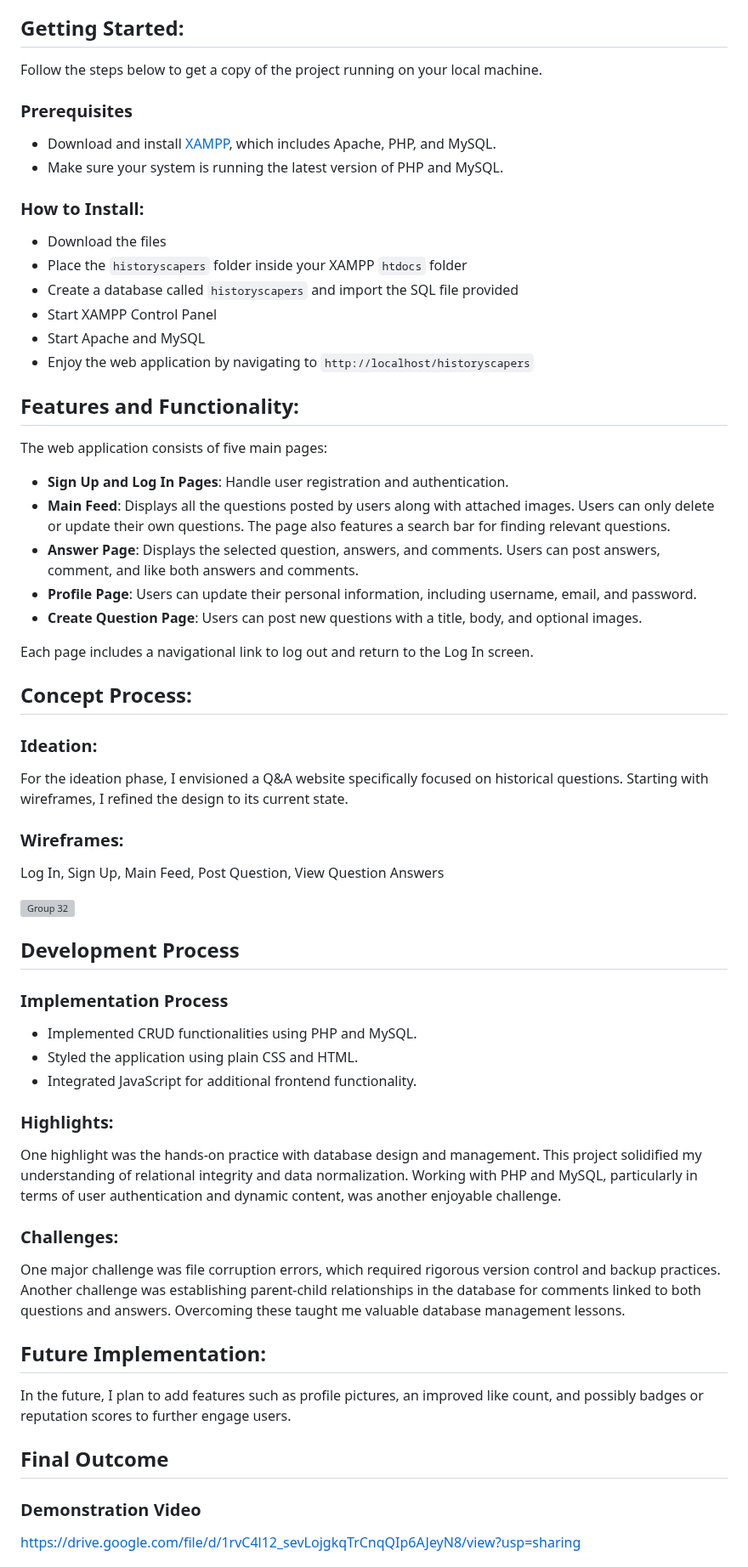
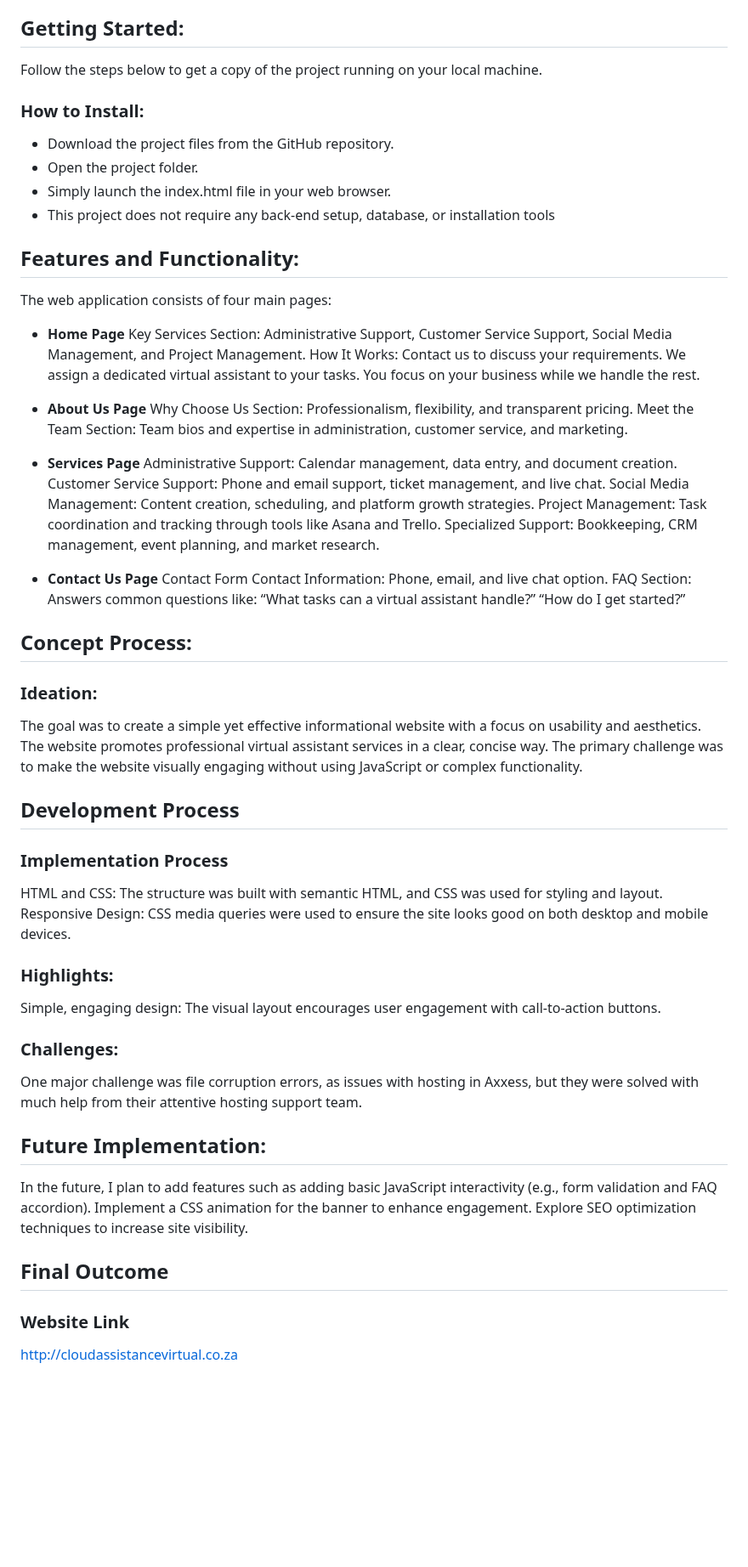
Before and after one commit to AnemiB/cloudassistance, a Markdown page: README.md, the part around one of its changes. Shown at 85% size. GitHub-like rendering; blank space fills up the shorter version; grey boxes are pictures that could not be loaded.

```diff
--- a/README.md
+++ b/README.md
@@ -49,60 +45,63 @@ The goal of this project was to develop a web application that utilizes server-s
 ## Getting Started:
 Follow the steps below to get a copy of the project running on your local machine.
 
-### Prerequisites
-
-- Download and install [XAMPP](https://www.apachefriends.org/index.html), which includes Apache, PHP, and MySQL.
-- Make sure your system is running the latest version of PHP and MySQL.
-
 ### How to Install:
-* Download the files
-* Place the `historyscapers` folder inside your XAMPP `htdocs` folder
-* Create a database called `historyscapers` and import the SQL file provided
-* Start XAMPP Control Panel
-* Start Apache and MySQL
-* Enjoy the web application by navigating to `http://localhost/historyscapers`
+* Download the project files from the GitHub repository.
+* Open the project folder.
+* Simply launch the index.html file in your web browser.
+* This project does not require any back-end setup, database, or installation tools
 
 ## Features and Functionality:
-The web application consists of five main pages:
+The web application consists of four main pages:
 
-- **Sign Up and Log In Pages**: Handle user registration and authentication.
-- **Main Feed**: Displays all the questions posted by users along with attached images. Users can only delete or update their own questions. The page also features a search bar for finding relevant questions.
-- **Answer Page**: Displays the selected question, answers, and comments. Users can post answers, comment, and like both answers and comments.
-- **Profile Page**: Users can update their personal information, including username, email, and password.
-- **Create Question Page**: Users can post new questions with a title, body, and optional images.
+- **Home Page**
+Key Services Section: Administrative Support, Customer Service Support, Social Media Management, and Project Management.
+How It Works:
+Contact us to discuss your requirements.
+We assign a dedicated virtual assistant to your tasks.
+You focus on your business while we handle the rest.
 
-Each page includes a navigational link to log out and return to the Log In screen.
+- **About Us Page**
+Why Choose Us Section: Professionalism, flexibility, and transparent pricing.
+Meet the Team Section: Team bios and expertise in administration, customer service, and marketing.
+
+- **Services Page**
+Administrative Support: Calendar management, data entry, and document creation.
+Customer Service Support: Phone and email support, ticket management, and live chat.
+Social Media Management: Content creation, scheduling, and platform growth strategies.
+Project Management: Task coordination and tracking through tools like Asana and Trello.
+Specialized Support: Bookkeeping, CRM management, event planning, and market research.
+
+- **Contact Us Page**
+Contact Form
+Contact Information: Phone, email, and live chat option.
+FAQ Section: Answers common questions like:
+“What tasks can a virtual assistant handle?”
+“How do I get started?”
 
 ## Concept Process:
 
 ### Ideation:
-For the ideation phase, I envisioned a Q&A website specifically focused on historical questions. Starting with wireframes, I refined the design to its current state.
-
-### Wireframes:
-Log In, Sign Up, Main Feed, Post Question, View Question Answers
-
-![Group 32](https://github.com/user-attachments/assets/6780b456-0121-44d0-86cc-326802b58bb4)
-
+The goal was to create a simple yet effective informational website with a focus on usability and aesthetics. The website promotes professional virtual assistant services in a clear, concise way. The primary challenge was to make the website visually engaging without using JavaScript or complex functionality.
 
 ## Development Process
 
 ### Implementation Process
 
-- Implemented CRUD functionalities using PHP and MySQL.
-- Styled the application using plain CSS and HTML.
-- Integrated JavaScript for additional frontend functionality.
+HTML and CSS: The structure was built with semantic HTML, and CSS was used for styling and layout.
+Responsive Design: CSS media queries were used to ensure the site looks good on both desktop and mobile devices.
 
 ### Highlights:
-One highlight was the hands-on practice with database design and management. This project solidified my understanding of relational integrity and data normalization. Working with PHP and MySQL, particularly in terms of user authentication and dynamic content, was another enjoyable challenge.
+Simple, engaging design: The visual layout encourages user engagement with call-to-action buttons.
 
 ### Challenges:
-One major challenge was file corruption errors, which required rigorous version control and backup practices. Another challenge was establishing parent-child relationships in the database for comments linked to both questions and answers. Overcoming these taught me valuable database management lessons.
+One major challenge was file corruption errors, as issues with hosting in Axxess, but they were solved with much help from their attentive hosting support team.
 
 ## Future Implementation:
-In the future, I plan to add features such as profile pictures, an improved like count, and possibly badges or reputation scores to further engage users.
+In the future, I plan to add features such as adding basic JavaScript interactivity (e.g., form validation and FAQ accordion). Implement a CSS animation for the banner to enhance engagement. Explore SEO optimization techniques to increase site visibility.
 
 ## Final Outcome
 
-### Demonstration Video
-https://drive.google.com/file/d/1rvC4l12_sevLojgkqTrCnqQIp6AJeyN8/view?usp=sharing
+### Website Link
+http://cloudassistancevirtual.co.za
 
```
Also changed, not shown: other parts of README.md (+15 -16 lines).
